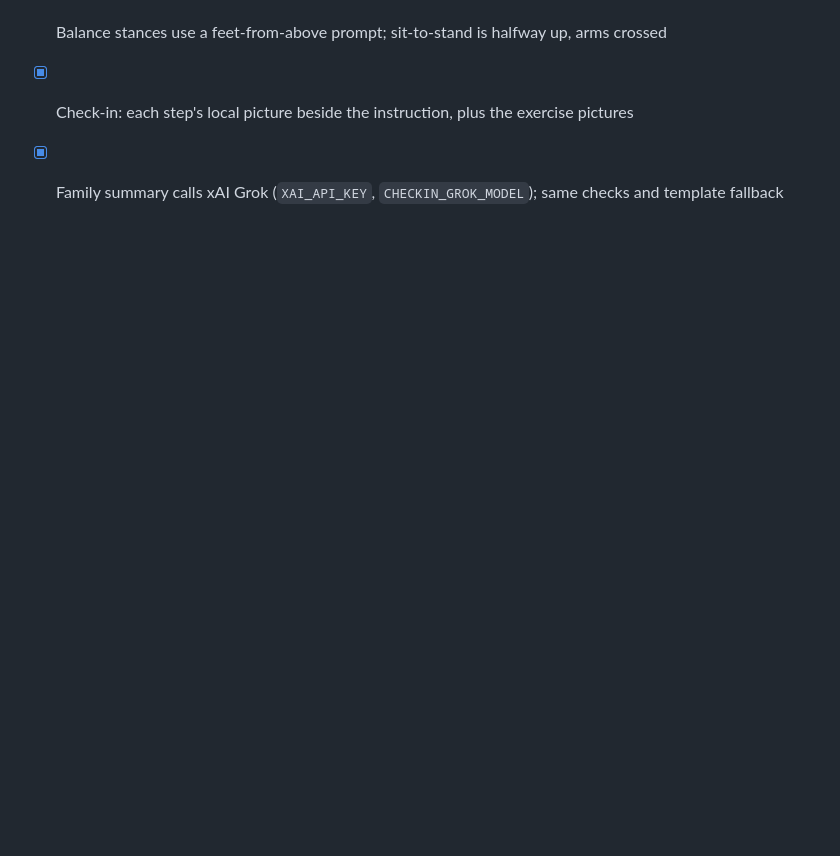
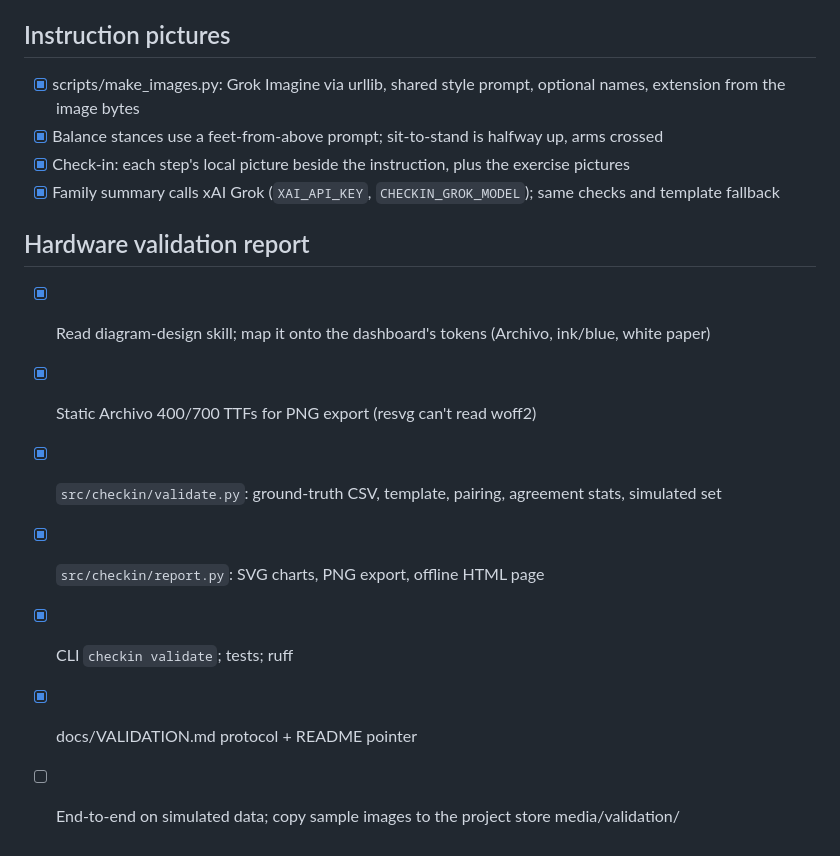
Before and after one commit to kevinyyin/Steadi, a Markdown page: TASKS.md, the part around the change. Rendered like a GitHub page; blank space fills up the shorter version.

```diff
--- a/TASKS.md
+++ b/TASKS.md
@@ -96,3 +96,13 @@ Decisions: walk timeout is flagged; name + date on print/download only; wrong va
 - [x] Balance stances use a feet-from-above prompt; sit-to-stand is halfway up, arms crossed
 - [x] Check-in: each step's local picture beside the instruction, plus the exercise pictures
 - [x] Family summary calls xAI Grok (`XAI_API_KEY`, `CHECKIN_GROK_MODEL`); same checks and template fallback
+
+## Hardware validation report
+
+- [x] Read diagram-design skill; map it onto the dashboard's tokens (Archivo, ink/blue, white paper)
+- [x] Static Archivo 400/700 TTFs for PNG export (resvg can't read woff2)
+- [x] `src/checkin/validate.py`: ground-truth CSV, template, pairing, agreement stats, simulated set
+- [x] `src/checkin/report.py`: SVG charts, PNG export, offline HTML page
+- [x] CLI `checkin validate`; tests; ruff
+- [x] docs/VALIDATION.md protocol + README pointer
+- [ ] End-to-end on simulated data; copy sample images to the project store media/validation/
```
Also changed, not shown: README.md (+11 -1 lines), docs/VALIDATION.md (added, +139 -0 lines).
